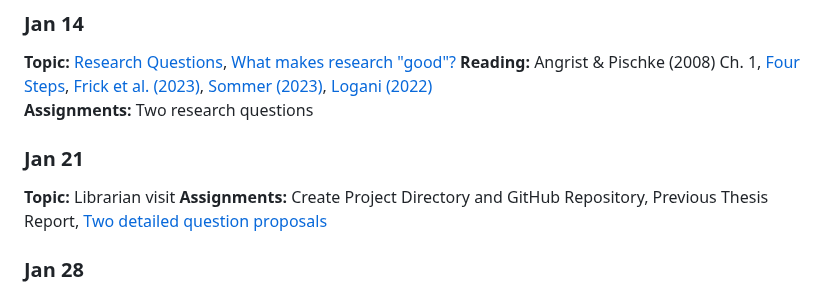
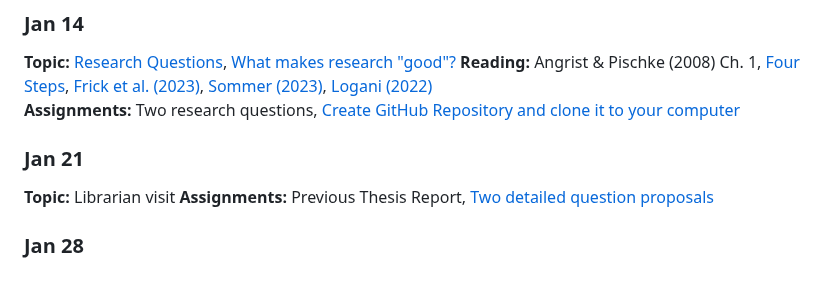
Before and after one commit to Bates-ECON456-Thesis-Seminar/thesis-course-materials, a Markdown page: README.md, the part around the change. Rendered like a GitHub page.

Commit message:
cloning + assignment

```diff
--- a/README.md
+++ b/README.md
@@ -86,11 +86,11 @@ leave: expectations are very high.
 ### Jan 14
 **Topic:** [Research Questions](https://raw.githack.com/Bates-ECON456-Thesis-Seminar/thesis-course-materials/main/lecture/01-getting-started/01-getting-started.html), [What makes research "good"?](https://raw.githack.com/Bates-ECON456-Thesis-Seminar/thesis-course-materials/main/lecture/01-getting-started/02-good-research.html)
 **Reading:** Angrist & Pischke (2008) Ch. 1, [Four Steps](literature/Applied-Micro-Steps-Shapiro.pdf), [Frick et al. (2023)](literature/NetflixStreaming-DiD-EventStudy_2021.pdf), [Sommer (2023)](literature/Sommer_EduExpCPS-FE-2023.pdf), [Logani (2022)](literature/Logani-Final-Thesis-Updated.pdf)
-**Assignments:** Two research questions
+**Assignments:** Two research questions, [Create GitHub Repository and clone it to your computer](assignments/github_repository_project_directory.md)
 
 ### Jan 21
 **Topic:** Librarian visit
-**Assignments:** Create Project Directory and GitHub Repository, Previous Thesis Report, [Two detailed question proposals](assignments/detailed_question_proposals.md)
+**Assignments:** Previous Thesis Report, [Two detailed question proposals](assignments/detailed_question_proposals.md)
 
 ### Jan 28
 **Topic:** Pitches, [Identification](https://nickch-k.github.io/introcausality/Lectures/Lecture_13_Causality.html#/so), [Applied Micro Talk](literature/Applied-Micro-Talk-Shapiro.pdf)
```
Also changed, not shown: assignments/github_repository_project_directory.md (added, +38 -0 lines).
